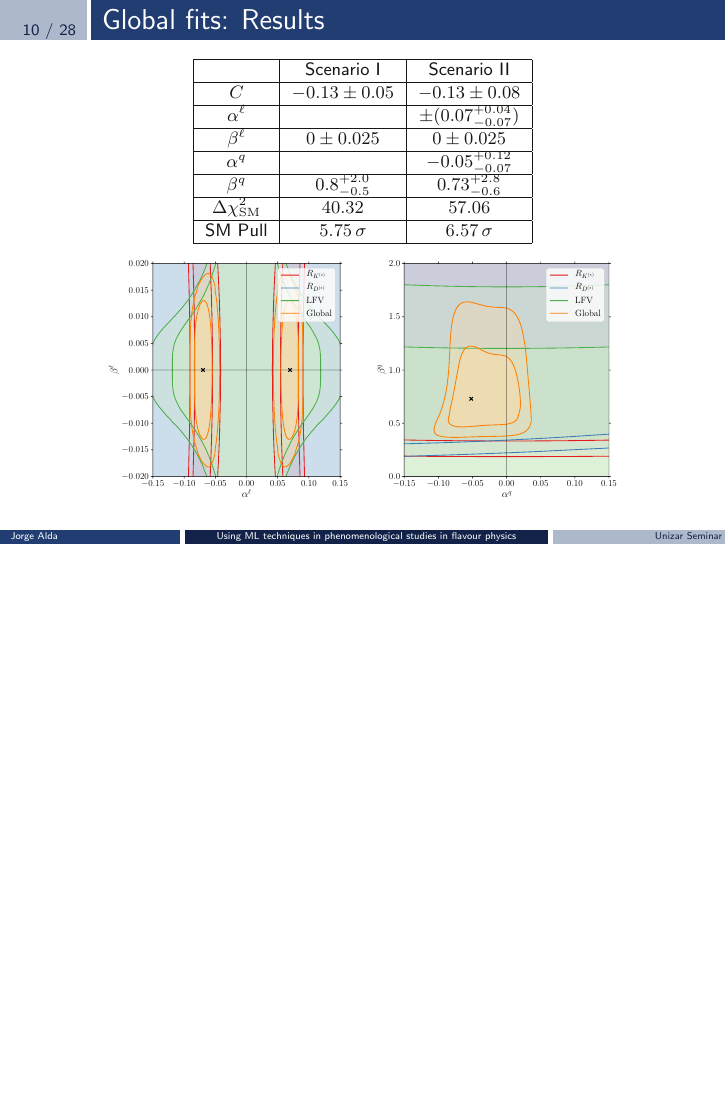
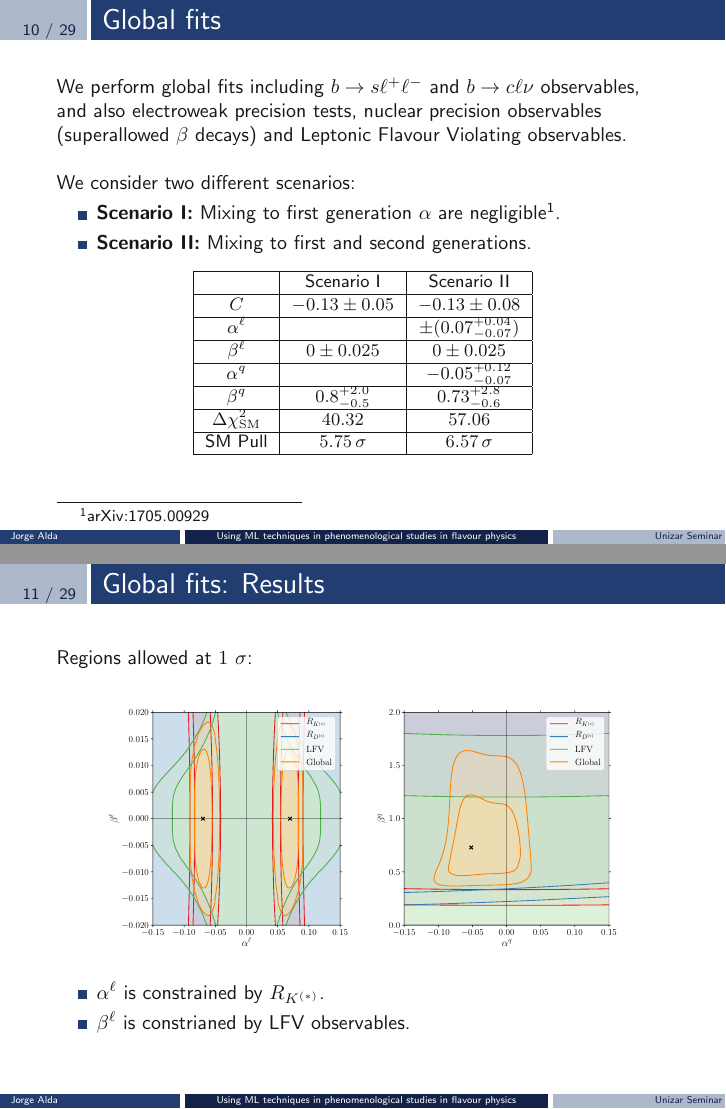
Before and after one commit to Jorge-Alda/Slides, LaTeX slides (slides.tex): page 11 of 29 before the commit and pages 11 and 12 of 30 after it, the two joined at a grey line, the shorter picture padded with empty space. Compiled offline with pdfLaTeX.

Commit message:
Intriduction of the scenarios

```diff
--- a/slides.tex
+++ b/slides.tex
@@ -180,25 +180,52 @@ arXiv:2109.07405 [hep-ph]}
 \end{frame}
 
 \begin{frame}
-    \frametitle{Global fits: Results}
+    \frametitle{Global fits}
+    We perform global fits including $b\to s \ell^+\ell^-$ and
+    $b\to c\ell\nu$ observables, and also electroweak precision tests,
+    nuclear precision observables (superallowed $\beta$ decays) and Leptonic Flavour Violating observables.
+
+    ~
+
+    We consider two different scenarios:
+    \begin{itemize}
+        \item \textbf{Scenario I:} Mixing to first generation $\alpha$ are negligible\footnote[1]{arXiv:1705.00929}.
+        \item \textbf{Scenario II:} Mixing to first and second generations.
+    \end{itemize}
     \begin{center}\small
         \begin{tabular}{|c|c|c|}\hline
-                                        & Scenario I          & Scenario II                  \\\hline
-            $C$                         & $-0.13 \pm 0.05$    & $-0.13 \pm 0.08$             \\\hline
-            $\alpha^\ell$               &                     & $\pm (0.07^{+0.04}_{-0.07})$ \\\hline
-            $\beta^\ell$                & $0 \pm 0.025$       & $0 \pm 0.025$                \\\hline
-            $\alpha^q$                  &                     & $-0.05^{+0.12}_{-0.07}$      \\\hline
-            $\beta^q$                   & $0.8^{+2.0}_{-0.5}$ & $0.73^{+2.8}_{-0.6}$         \\\hline
-            $\Delta \chi^2_\mathrm{SM}$ & $40.32$               & $57.06$                        \\\hline
-            SM Pull                     & $5.75\,\sigma$      & $6.57\,\sigma$               \\\hline
+             & Scenario I & Scenario II \\\hline
+            $C$ & $-0.13 \pm 0.05$ & $-0.13 \pm 0.08$             \\\hline
+            $\alpha^\ell$ & & $\pm (0.07^{+0.04}_{-0.07})$ \\\hline
+            $\beta^\ell$  & $0 \pm 0.025$ & $0 \pm 0.025$ \\\hline
+            $\alpha^q$ & & $-0.05^{+0.12}_{-0.07}$ \\\hline
+            $\beta^q$ & $0.8^{+2.0}_{-0.5}$ & $0.73^{+2.8}_{-0.6}$ \\\hline
+            $\Delta \chi^2_\mathrm{SM}$ & $40.32$ & $57.06$ \\\hline
+            SM Pull & $5.75\,\sigma$ & $6.57\,\sigma$               \\\hline
         \end{tabular}
     \end{center}
+\end{frame}
+
+\begin{frame}
+    \frametitle{Global fits: Results}
+    Regions allowed at $1~\sigma$:
+    \begin{columns}
+        \begin{column}{0.4\textwidth}
+
+        \end{column}
+        \begin{column}{0.6\textwidth}
+
+        \end{column}
+    \end{columns}
     \begin{center}
         \begin{tabular}{cc}
             \includegraphics[width=0.4\textwidth]{figures/alphabeta_l.pdf} & \includegraphics[width=0.4\textwidth]{figures/alphabeta_q.pdf}
         \end{tabular}
     \end{center}
-
+    \begin{itemize}
+        \item $\alpha^\ell$ is constrained by $R_{K^{(*)}}$.
+        \item $\beta^\ell$ is constrianed by LFV observables.
+    \end{itemize}
 \end{frame}
 
 \begin{frame}
```
